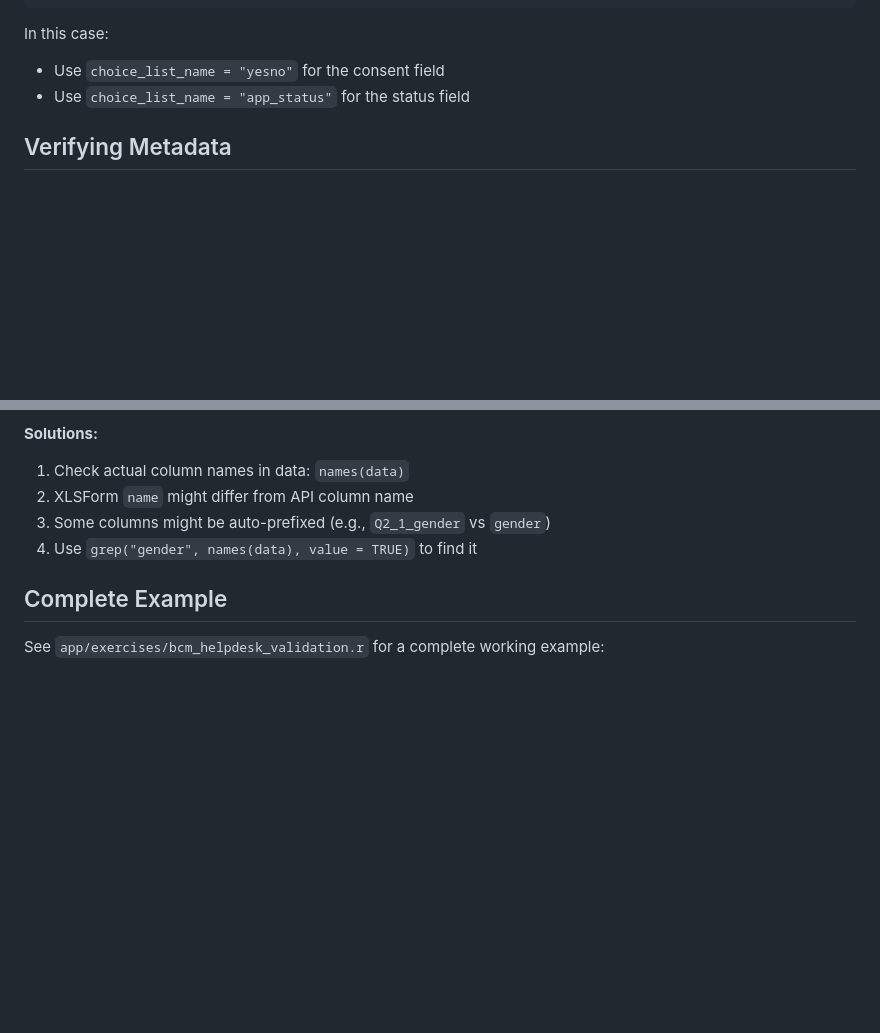
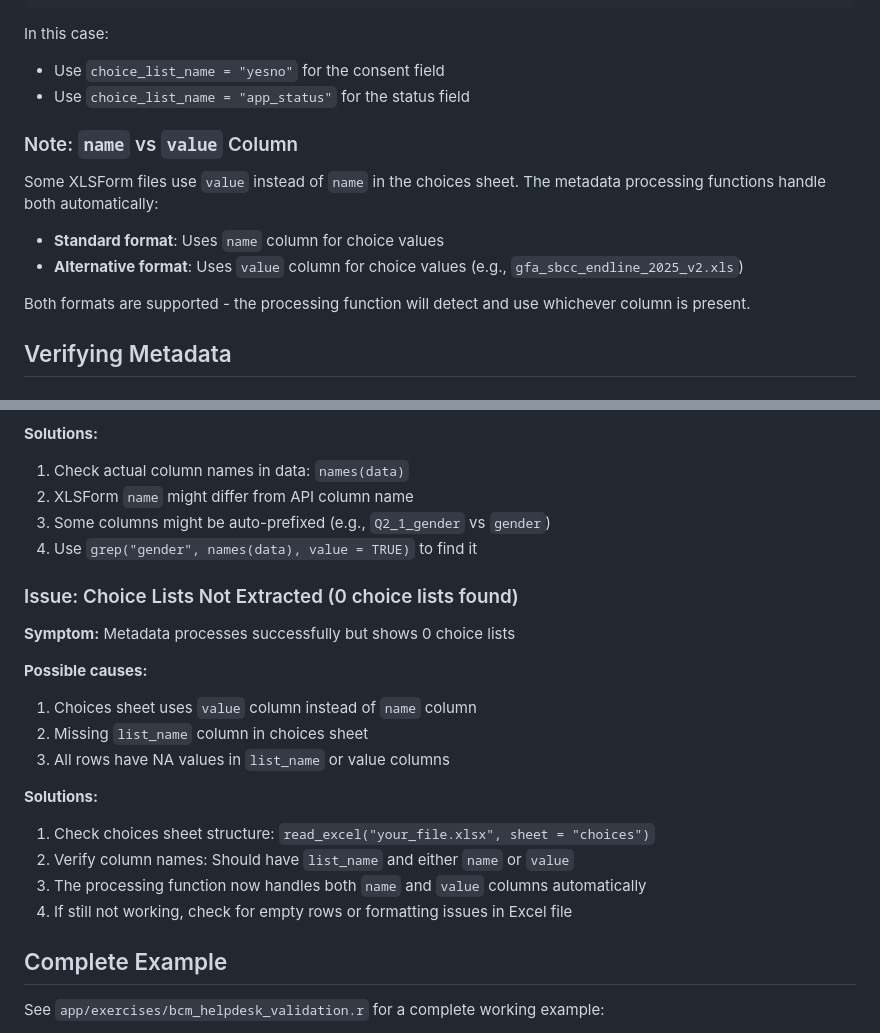
Before and after one commit to WFP-VAM/JOR-data-quality-automation-docs, a Markdown page: guides/ADDING_METADATA.md, 2 parts joined by grey strips. Drawn GitHub-style; blank space fills up the shorter version.

Commit message:
docs: add guidance for XLSForm files using 'value' instead of 'name' column
- Document that some XLSForm files use 'value' column in choices sheet
- Add troubleshooting item for choice lists not being extracted
- Processing function now handles both formats automatically
- Based on experience processing gfa_sbcc_endline_2025_v2.xls

```diff
--- a/guides/ADDING_METADATA.md
+++ b/guides/ADDING_METADATA.md
@@ -138,6 +138,15 @@ In this case:
 - Use `choice_list_name = "yesno"` for the consent field
 - Use `choice_list_name = "app_status"` for the status field
 
+### Note: `name` vs `value` Column
+
+Some XLSForm files use `value` instead of `name` in the choices sheet. The metadata processing functions handle both automatically:
+
+- **Standard format**: Uses `name` column for choice values
+- **Alternative format**: Uses `value` column for choice values (e.g., `gfa_sbcc_endline_2025_v2.xls`)
+
+Both formats are supported - the processing function will detect and use whichever column is present.
+
 ## Verifying Metadata
 
 ### Check What's in the Metadata
@@ -204,6 +213,23 @@ print(get_choice_label(metadata, "your_list", "your_value"))
 3. Some columns might be auto-prefixed (e.g., `Q2_1_gender` vs `gender`)
 4. Use `grep("gender", names(data), value = TRUE)` to find it
 
+### Issue: Choice Lists Not Extracted (0 choice lists found)
+
+**Symptom:** Metadata processes successfully but shows 0 choice lists
+
+**Possible causes:**
+
+1. Choices sheet uses `value` column instead of `name` column
+2. Missing `list_name` column in choices sheet
+3. All rows have NA values in `list_name` or value columns
+
+**Solutions:**
+
+1. Check choices sheet structure: `read_excel("your_file.xlsx", sheet = "choices")`
+2. Verify column names: Should have `list_name` and either `name` or `value`
+3. The processing function now handles both `name` and `value` columns automatically
+4. If still not working, check for empty rows or formatting issues in Excel file
+
 ## Complete Example
 
 See `app/exercises/bcm_helpdesk_validation.r` for a complete working example:
```
